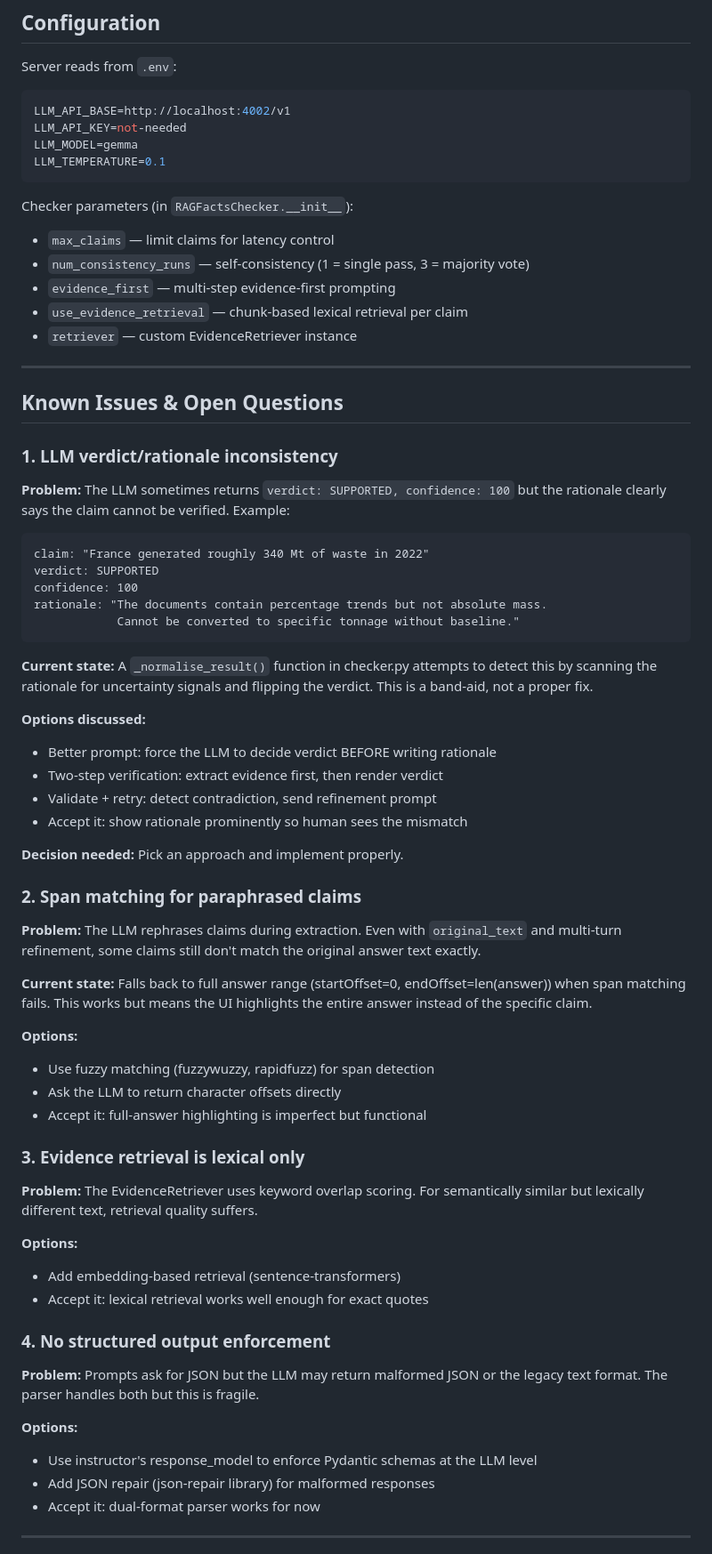
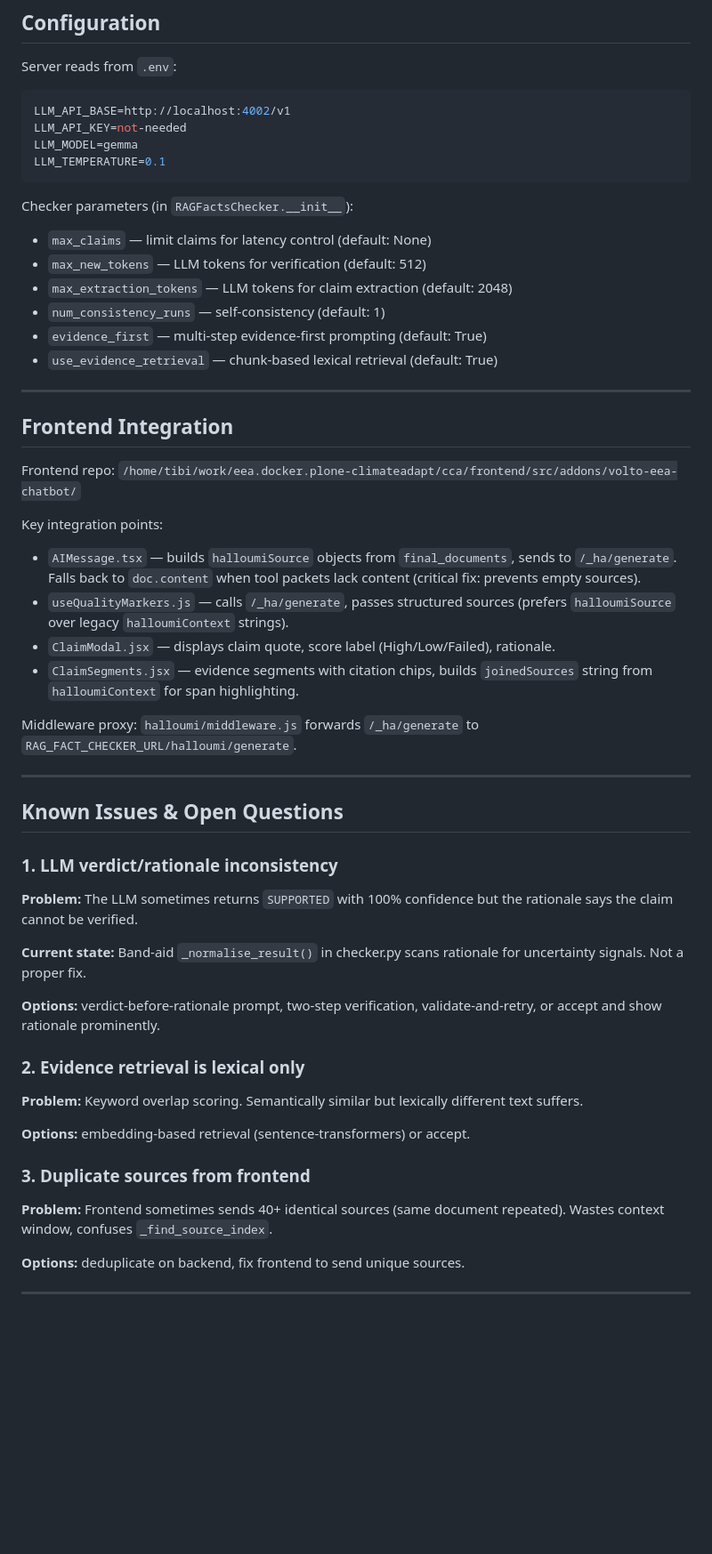
Before and after one commit to eea/rag-facts-check, a Markdown page: artifacts/handoff.md, the part around one of its changes. Shown at 89% size. Drawn GitHub-style; blank space fills up the shorter version.

Commit message:
Update handoff doc: server-first, structured sources, span fixes, frontend integration

````diff
--- a/artifacts/handoff.md
+++ b/artifacts/handoff.md
@@ -132,11 +140,32 @@ LLM_TEMPERATURE=0.1
 ```
 
 Checker parameters (in `RAGFactsChecker.__init__`):
-- `max_claims` — limit claims for latency control
-- `num_consistency_runs` — self-consistency (1 = single pass, 3 = majority vote)
-- `evidence_first` — multi-step evidence-first prompting
-- `use_evidence_retrieval` — chunk-based lexical retrieval per claim
-- `retriever` — custom EvidenceRetriever instance
+- `max_claims` — limit claims for latency control (default: None)
+- `max_new_tokens` — LLM tokens for verification (default: 512)
+- `max_extraction_tokens` — LLM tokens for claim extraction (default: 2048)
+- `num_consistency_runs` — self-consistency (default: 1)
+- `evidence_first` — multi-step evidence-first prompting (default: True)
+- `use_evidence_retrieval` — chunk-based lexical retrieval (default: True)
+
+---
+
+## Frontend Integration
+
+Frontend repo:
+`/home/tibi/work/eea.docker.plone-climateadapt/cca/frontend/src/addons/volto-eea-chatbot/`
+
+Key integration points:
+- `AIMessage.tsx` — builds `halloumiSource` objects from `final_documents`,
+  sends to `/_ha/generate`. Falls back to `doc.content` when tool packets
+  lack content (critical fix: prevents empty sources).
+- `useQualityMarkers.js` — calls `/_ha/generate`, passes structured sources
+  (prefers `halloumiSource` over legacy `halloumiContext` strings).
+- `ClaimModal.jsx` — displays claim quote, score label (High/Low/Failed), rationale.
+- `ClaimSegments.jsx` — evidence segments with citation chips, builds
+  `joinedSources` string from `halloumiContext` for span highlighting.
+
+Middleware proxy: `halloumi/middleware.js` forwards `/_ha/generate` to
+`RAG_FACT_CHECKER_URL/halloumi/generate`.
 
 ---
 
@@ -144,63 +173,28 @@ Checker parameters (in `RAGFactsChecker.__init__`):
 
 ### 1. LLM verdict/rationale inconsistency
 
-**Problem:** The LLM sometimes returns `verdict: SUPPORTED, confidence: 100`
-but the rationale clearly says the claim cannot be verified. Example:
+**Problem:** The LLM sometimes returns `SUPPORTED` with 100% confidence but
+the rationale says the claim cannot be verified.
 
-```
-claim: "France generated roughly 340 Mt of waste in 2022"
-verdict: SUPPORTED
-confidence: 100
-rationale: "The documents contain percentage trends but not absolute mass.
-            Cannot be converted to specific tonnage without baseline."
-```
+**Current state:** Band-aid `_normalise_result()` in checker.py scans rationale
+for uncertainty signals. Not a proper fix.
 
-**Current state:** A `_normalise_result()` function in checker.py attempts to
-detect this by scanning the rationale for uncertainty signals and flipping the
-verdict. This is a band-aid, not a proper fix.
+**Options:** verdict-before-rationale prompt, two-step verification,
+validate-and-retry, or accept and show rationale prominently.
 
-**Options discussed:**
-- Better prompt: force the LLM to decide verdict BEFORE writing rationale
-- Two-step verification: extract evidence first, then render verdict
-- Validate + retry: detect contradiction, send refinement prompt
-- Accept it: show rationale prominently so human sees the mismatch
+### 2. Evidence retrieval is lexical only
 
-**Decision needed:** Pick an approach and implement properly.
+**Problem:** Keyword overlap scoring. Semantically similar but lexically
+different text suffers.
 
-### 2. Span matching for paraphrased claims
+**Options:** embedding-based retrieval (sentence-transformers) or accept.
 
-**Problem:** The LLM rephrases claims during extraction. Even with
-`original_text` and multi-turn refinement, some claims still don't match
-the original answer text exactly.
+### 3. Duplicate sources from frontend
 
-**Current state:** Falls back to full answer range (startOffset=0,
-endOffset=len(answer)) when span matching fails. This works but means
-the UI highlights the entire answer instead of the specific claim.
+**Problem:** Frontend sometimes sends 40+ identical sources (same document
+repeated). Wastes context window, confuses `_find_source_index`.
 
-**Options:**
-- Use fuzzy matching (fuzzywuzzy, rapidfuzz) for span detection
-- Ask the LLM to return character offsets directly
-- Accept it: full-answer highlighting is imperfect but functional
-
-### 3. Evidence retrieval is lexical only
-
-**Problem:** The EvidenceRetriever uses keyword overlap scoring. For
-semantically similar but lexically different text, retrieval quality
-suffers.
-
-**Options:**
-- Add embedding-based retrieval (sentence-transformers)
-- Accept it: lexical retrieval works well enough for exact quotes
-
-### 4. No structured output enforcement
-
-**Problem:** Prompts ask for JSON but the LLM may return malformed JSON
-or the legacy text format. The parser handles both but this is fragile.
-
-**Options:**
-- Use instructor's response_model to enforce Pydantic schemas at the LLM level
-- Add JSON repair (json-repair library) for malformed responses
-- Accept it: dual-format parser works for now
+**Options:** deduplicate on backend, fix frontend to send unique sources.
 
 ---
 
````
Also changed, not shown: other parts of artifacts/handoff.md (+63 -68 lines).
